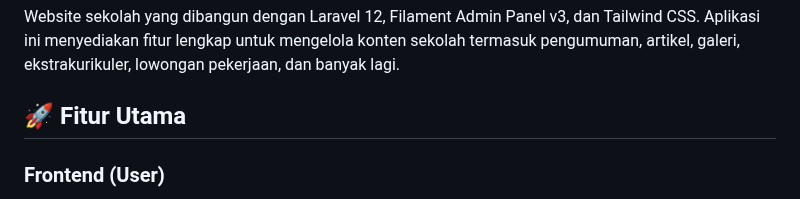
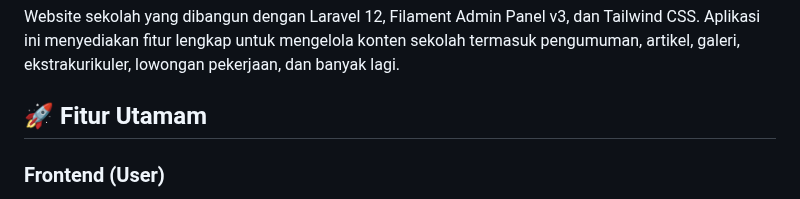
Before and after one commit to vincent12123/WebSekolahLaravel, a Markdown page: README.md, the part around the change. GitHub-like rendering.

Commit message:
fix: Correct typo in 'Fitur Utama' to 'Fitur Utamam' in README.md

```diff
--- a/README.md
+++ b/README.md
@@ -2,7 +2,7 @@
 
 Website sekolah yang dibangun dengan Laravel 12, Filament Admin Panel v3, dan Tailwind CSS. Aplikasi ini menyediakan fitur lengkap untuk mengelola konten sekolah termasuk pengumuman, artikel, galeri, ekstrakurikuler, lowongan pekerjaan, dan banyak lagi.
 
-## 🚀 Fitur Utama
+## 🚀 Fitur Utamam
 
 ### Frontend (User)
 - **Homepage** - Halaman utama dengan tampilan berita terkini
```
